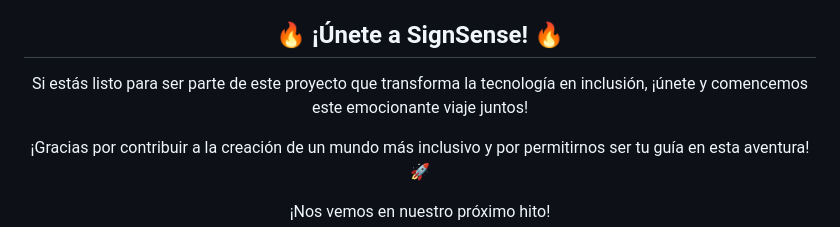
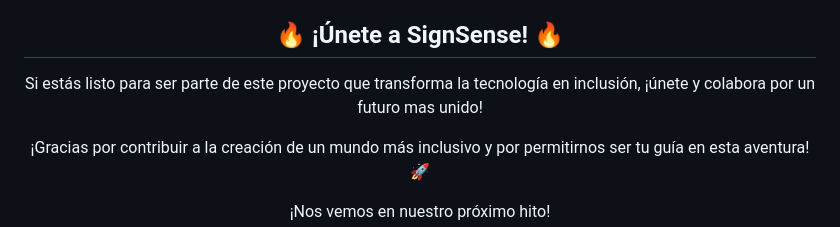
Before and after one commit to straeker18/ppi_dai_ARANGOs, a Markdown page: README.md, the part around the change printed below. GitHub-like rendering.

```diff
--- a/README.md
+++ b/README.md
@@ -33,7 +33,7 @@
 <h2 align="center">🔥 ¡Únete a SignSense! 🔥</h2>
 <p align="center">
   Si estás listo para ser parte de este proyecto que transforma la tecnología en inclusión,
-  ¡únete y comencemos este emocionante viaje juntos!
+  ¡únete y colabora por un futuro mas unido!
 </p>
 <p align="center">
   ¡Gracias por contribuir a la creación de un mundo más inclusivo y por permitirnos ser tu guía en esta aventura! 🚀
```
Also changed, not shown: other parts of README.md (+1 -1 lines).
